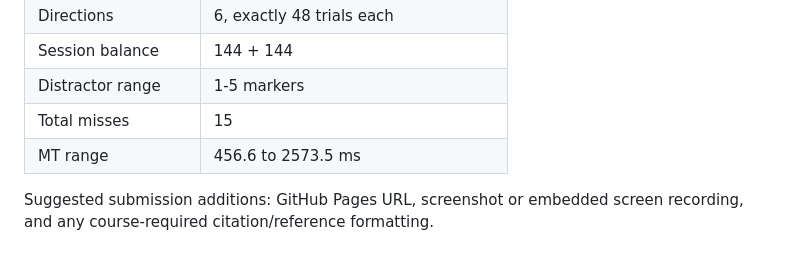
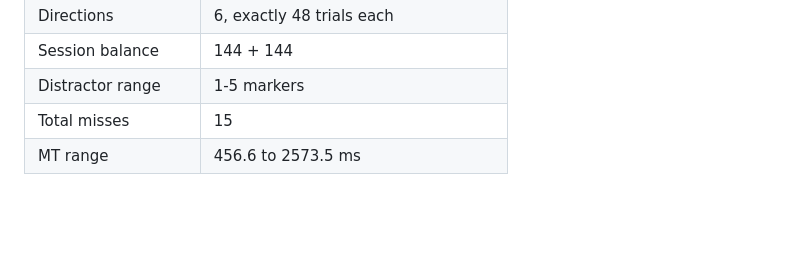
Before and after one commit to eaglechiu/HCI-FittsLawTest, a Markdown page: README.md, the part around the change. GitHub-like rendering; blank space fills up the shorter version.

Commit message:
Remove submission addition suggestions from README
Removed suggested submission additions from README.

```diff
--- a/README.md
+++ b/README.md
@@ -243,5 +243,3 @@ The final experiment produced a complete and balanced dataset of 288 recorded se
 | Distractor range | 1-5 markers |
 | Total misses | 15 |
 | MT range | 456.6 to 2573.5 ms |
-
-Suggested submission additions: GitHub Pages URL, screenshot or embedded screen recording, and any course-required citation/reference formatting.
```
